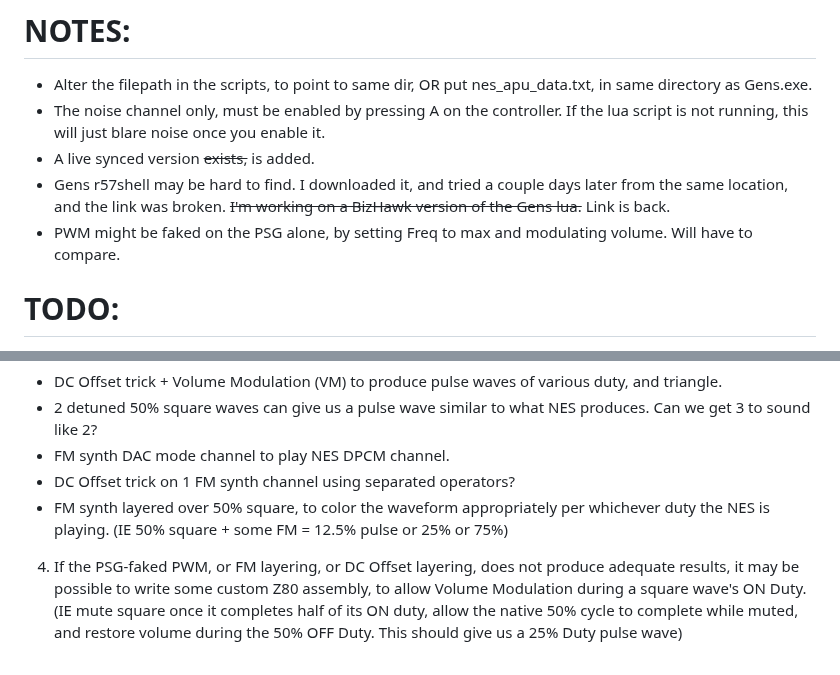
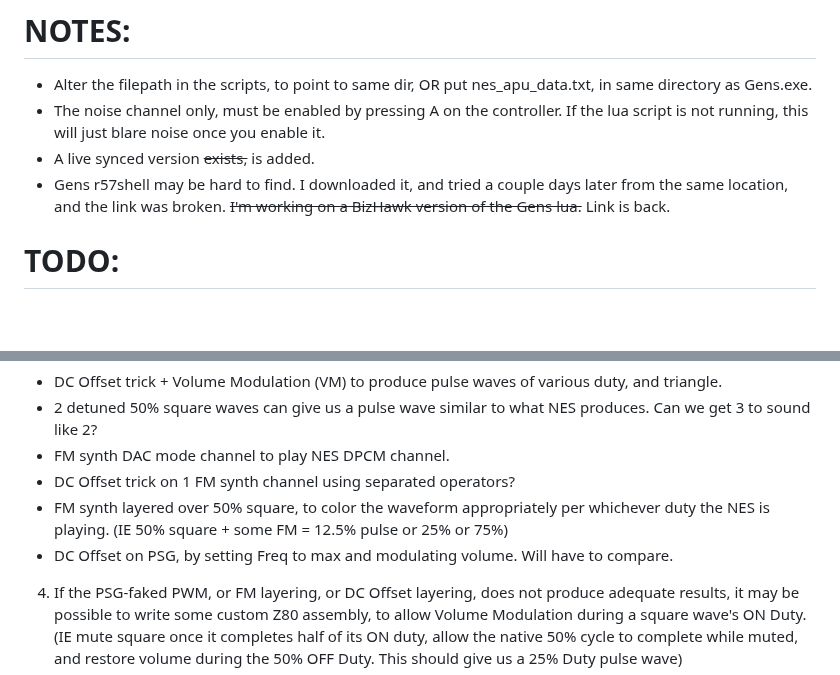
Before and after one commit to 1hedu/GeNESis-APU2PSG, a Markdown page: README.md, 2 parts joined by grey strips. Drawn GitHub-style; blank space fills up the shorter version.

```diff
--- a/README.md
+++ b/README.md
@@ -34,7 +34,6 @@ Have to have both scripts running at the same time, in the same directory. Turn
 - The noise channel only, must be enabled by pressing A on the controller. If the lua script is not running, this will just blare noise once you enable it.
 - A live synced version <s>exists,</s> is added.
 - Gens r57shell may be hard to find. I downloaded it, and tried a couple days later from the same location, and the link was broken.  <s>I'm working on a BizHawk version of the Gens lua.</s> Link is back.
-- PWM might be faked on the PSG alone, by setting Freq to max and modulating volume. Will have to compare.
 
 # TODO:
 1. <s>Fix Triangle. Not playing correct note lengths.</s>
@@ -49,6 +48,7 @@ Have to have both scripts running at the same time, in the same directory. Turn
   - FM synth DAC mode channel to play NES DPCM channel.
   - DC Offset trick on 1 FM synth channel using separated operators?
   - FM synth layered over 50% square, to color the waveform appropriately per whichever duty the NES is playing.  (IE 50% square + some FM = 12.5% pulse or 25% or 75%)
+  - DC Offset on PSG, by setting Freq to max and modulating volume. Will have to compare.
 
 4. If the PSG-faked PWM, or FM layering, or DC Offset layering, does not produce adequate results, it may be possible to write some custom Z80 assembly, to allow Volume Modulation during a square wave's ON Duty. (IE mute square once it completes half of its ON duty, allow the native 50% cycle to complete while muted, and restore volume during the 50% OFF Duty. This should give us a 25% Duty pulse wave)
 
```
